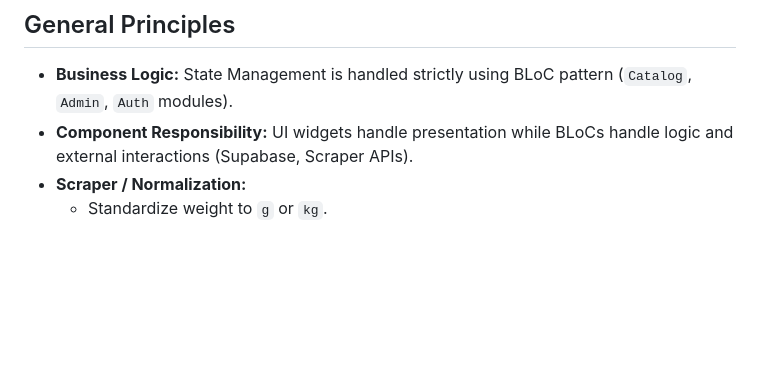
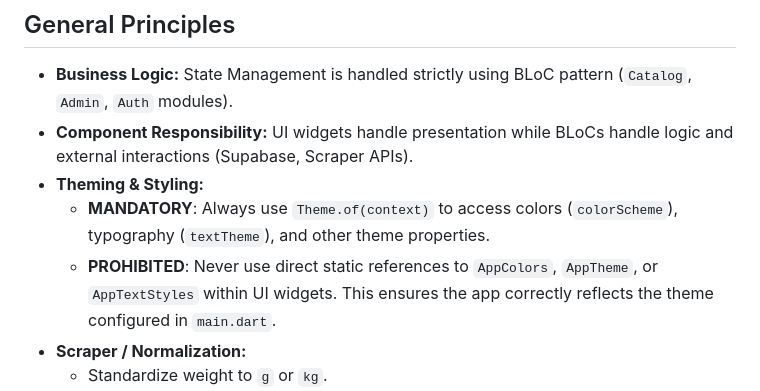
Before and after one commit to Muhibush/coffee_beans_app, a Markdown page: .agent/rules/CODING_RULES.md, the part around the change. GitHub-like rendering; blank space fills up the shorter version.

Commit message:
docs: update coding standards and best practices in CODING_RULES.md

```diff
--- a/.agent/rules/CODING_RULES.md
+++ b/.agent/rules/CODING_RULES.md
@@ -8,6 +8,9 @@ trigger: always_on
 
 - **Business Logic:** State Management is handled strictly using BLoC pattern (`Catalog`, `Admin`, `Auth` modules).
 - **Component Responsibility:** UI widgets handle presentation while BLoCs handle logic and external interactions (Supabase, Scraper APIs).
+- **Theming & Styling:**
+  - **MANDATORY**: Always use `Theme.of(context)` to access colors (`colorScheme`), typography (`textTheme`), and other theme properties.
+  - **PROHIBITED**: Never use direct static references to `AppColors`, `AppTheme`, or `AppTextStyles` within UI widgets. This ensures the app correctly reflects the theme configured in `main.dart`.
 - **Scraper / Normalization:**
   - Standardize weight to `g` or `kg`.
   - Clean name stripping noise (Promo, Murah, Ready).
```
